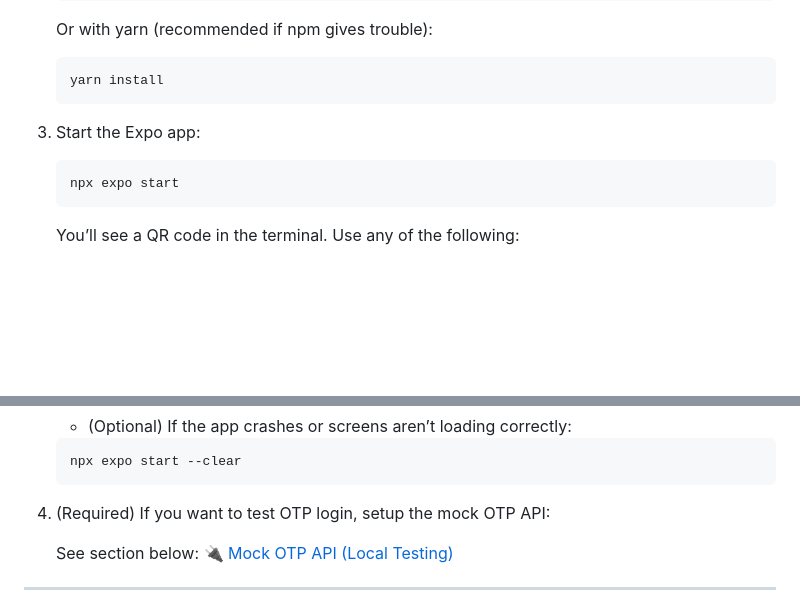
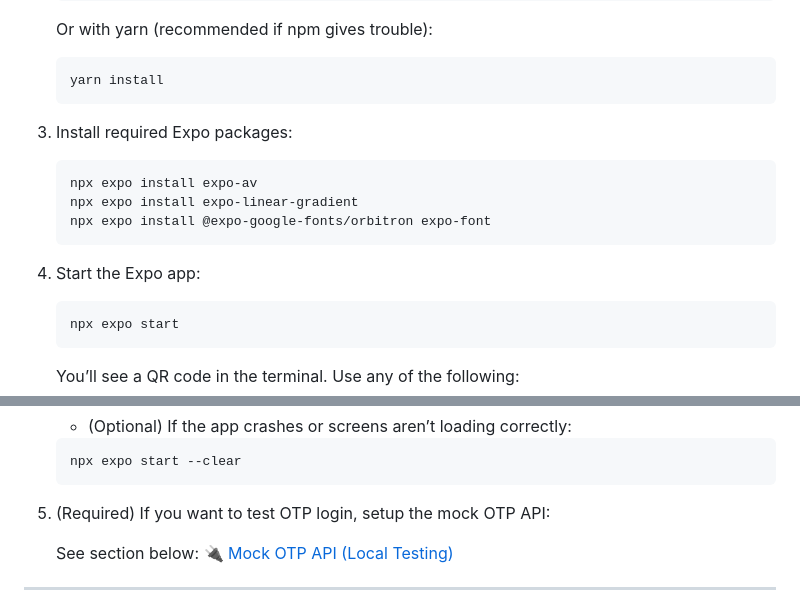
Before and after one commit to ShivanshSrivastava2006/Orbit, a Markdown page: README.md, 2 parts joined by grey strips. GitHub-like rendering; blank space fills up the shorter version.

Commit message:
Updated README.md
to include the new -expo package - installation guide

````diff
--- a/README.md
+++ b/README.md
@@ -69,8 +69,15 @@ The goal: remove friction, make small spontaneous plans easier, and preserve com
    ```bash
    yarn install
    ```
+3. Install required Expo packages:
 
-3. Start the Expo app:
+   ```bash
+   npx expo install expo-av
+   npx expo install expo-linear-gradient
+   npx expo install @expo-google-fonts/orbitron expo-font
+   ```
+
+5. Start the Expo app:
 
    ```bash
    npx expo start
@@ -93,7 +100,7 @@ The goal: remove friction, make small spontaneous plans easier, and preserve com
    npx expo start --clear
    ```
 
-5. (Required) If you want to test OTP login, setup the mock OTP API:
+6. (Required) If you want to test OTP login, setup the mock OTP API:
 
    See section below: [🔌 Mock OTP API (Local Testing)](#-mock-otp-api-local-testing)
 
````
Also changed, not shown: other parts of README.md (+4 -0 lines).
